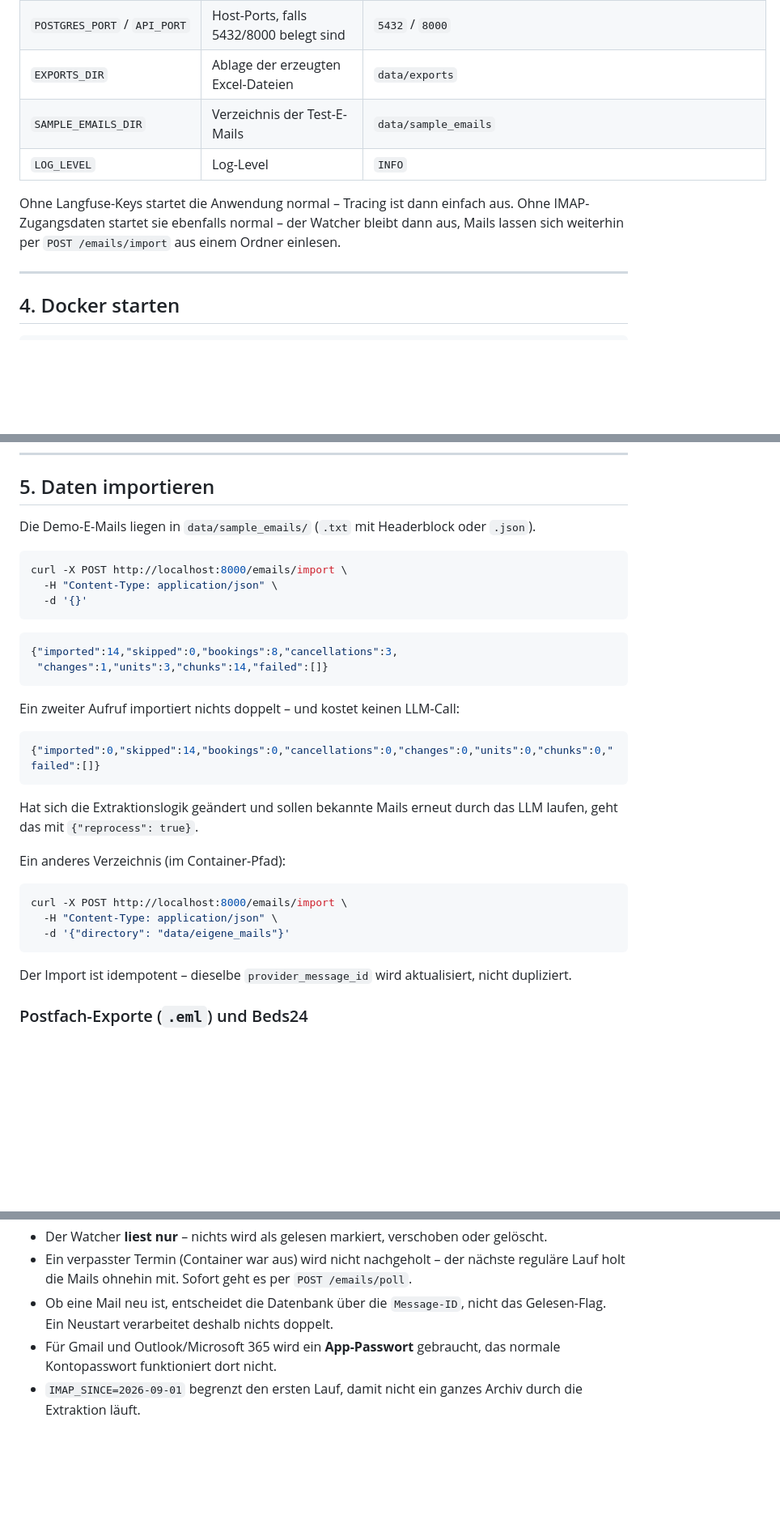
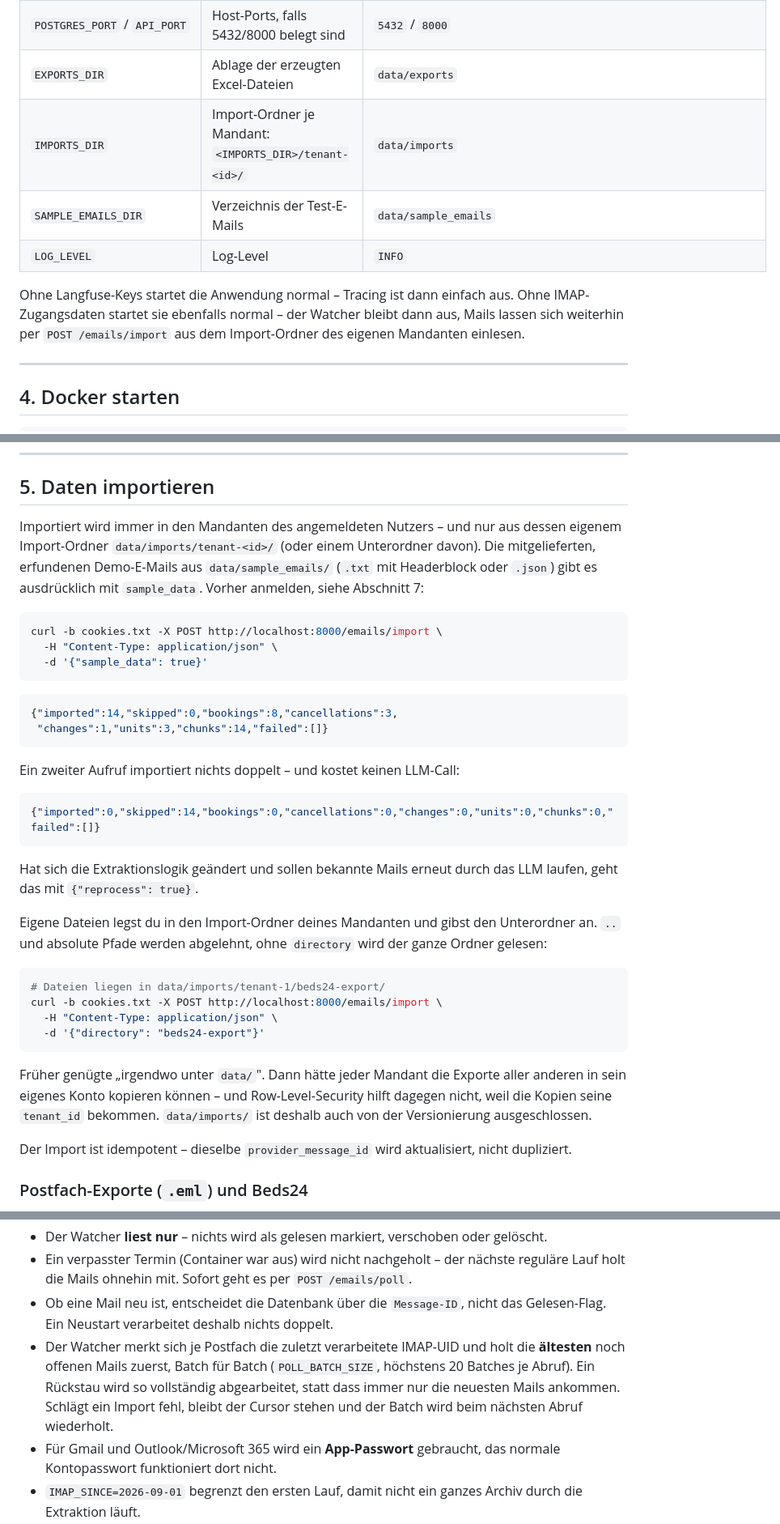
Before and after one commit to siinanXD/Mail-agent, a Markdown page: README.md, 3 parts joined by grey strips. Shown at 81% size. Drawn GitHub-style; blank space fills up the shorter version.

Commit message:
README: Import-Ordner je Mandant und IMAP-Cursor
Doku zu den beiden vorigen Fixes: Import nur aus data/imports/tenant-<id>/,
Demo-Mails mit sample_data, curl-Beispiele mit Anmeldung, IMPORTS_DIR, und
wie der Watcher Rueckstaus per UID-Cursor abarbeitet.

Co-Authored-By: Claude Opus 5 <noreply@anthropic.com>

````diff
--- a/README.md
+++ b/README.md
@@ -186,12 +186,13 @@ docker compose up -d postgres
 | `TZ` | Zeitzone des Containers – bestimmt, wann `POLL_TIMES` feuert | `Europe/Berlin` |
 | `POSTGRES_PORT` / `API_PORT` | Host-Ports, falls 5432/8000 belegt sind | `5432` / `8000` |
 | `EXPORTS_DIR` | Ablage der erzeugten Excel-Dateien | `data/exports` |
+| `IMPORTS_DIR` | Import-Ordner je Mandant: `<IMPORTS_DIR>/tenant-<id>/` | `data/imports` |
 | `SAMPLE_EMAILS_DIR` | Verzeichnis der Test-E-Mails | `data/sample_emails` |
 | `LOG_LEVEL` | Log-Level | `INFO` |
 
 Ohne Langfuse-Keys startet die Anwendung normal – Tracing ist dann einfach aus.
 Ohne IMAP-Zugangsdaten startet sie ebenfalls normal – der Watcher bleibt dann aus,
-Mails lassen sich weiterhin per `POST /emails/import` aus einem Ordner einlesen.
+Mails lassen sich weiterhin per `POST /emails/import` aus dem Import-Ordner des eigenen Mandanten einlesen.
 
 ---
 
@@ -231,12 +232,16 @@ die Mandanten dann **nicht**. `status` steht in dem Fall auf `degraded`.
 
 ## 5. Daten importieren
 
-Die Demo-E-Mails liegen in `data/sample_emails/` (`.txt` mit Headerblock oder `.json`).
+Importiert wird immer in den Mandanten des angemeldeten Nutzers – und nur aus dessen
+eigenem Import-Ordner `data/imports/tenant-<id>/` (oder einem Unterordner davon). Die
+mitgelieferten, erfundenen Demo-E-Mails aus `data/sample_emails/` (`.txt` mit
+Headerblock oder `.json`) gibt es ausdrücklich mit `sample_data`. Vorher anmelden,
+siehe Abschnitt 7:
 
 ```bash
-curl -X POST http://localhost:8000/emails/import \
+curl -b cookies.txt -X POST http://localhost:8000/emails/import \
   -H "Content-Type: application/json" \
-  -d '{}'
+  -d '{"sample_data": true}'
 ```
 
 ```json
@@ -253,13 +258,21 @@ Ein zweiter Aufruf importiert nichts doppelt – und kostet keinen LLM-Call:
 Hat sich die Extraktionslogik geändert und sollen bekannte Mails erneut durch das
 LLM laufen, geht das mit `{"reprocess": true}`.
 
-Ein anderes Verzeichnis (im Container-Pfad):
+Eigene Dateien legst du in den Import-Ordner deines Mandanten und gibst den Unterordner
+an. `..` und absolute Pfade werden abgelehnt, ohne `directory` wird der ganze Ordner
+gelesen:
 
 ```bash
-curl -X POST http://localhost:8000/emails/import \
+# Dateien liegen in data/imports/tenant-1/beds24-export/
+curl -b cookies.txt -X POST http://localhost:8000/emails/import \
   -H "Content-Type: application/json" \
-  -d '{"directory": "data/eigene_mails"}'
+  -d '{"directory": "beds24-export"}'
 ```
+
+Früher genügte „irgendwo unter `data/`". Dann hätte jeder Mandant die Exporte aller
+anderen in sein eigenes Konto kopieren können – und Row-Level-Security hilft dagegen
+nicht, weil die Kopien seine `tenant_id` bekommen. `data/imports/` ist deshalb auch
+von der Versionierung ausgeschlossen.
 
 Der Import ist idempotent – dieselbe `provider_message_id` wird aktualisiert, nicht dupliziert.
 
@@ -324,6 +337,11 @@ Hinweise:
   reguläre Lauf holt die Mails ohnehin mit. Sofort geht es per `POST /emails/poll`.
 * Ob eine Mail neu ist, entscheidet die Datenbank über die `Message-ID`, nicht das
   Gelesen-Flag. Ein Neustart verarbeitet deshalb nichts doppelt.
+* Der Watcher merkt sich je Postfach die zuletzt verarbeitete IMAP-UID und holt die
+  **ältesten** noch offenen Mails zuerst, Batch für Batch (`POLL_BATCH_SIZE`, höchstens
+  20 Batches je Abruf). Ein Rückstau wird so vollständig abgearbeitet, statt dass immer
+  nur die neuesten Mails ankommen. Schlägt ein Import fehl, bleibt der Cursor stehen und
+  der Batch wird beim nächsten Abruf wiederholt.
 * Für Gmail und Outlook/Microsoft 365 wird ein **App-Passwort** gebraucht, das
   normale Kontopasswort funktioniert dort nicht.
 * `IMAP_SINCE=2026-09-01` begrenzt den ersten Lauf, damit nicht ein ganzes
````
Also changed, not shown: other parts of README.md (+3 -2 lines).
